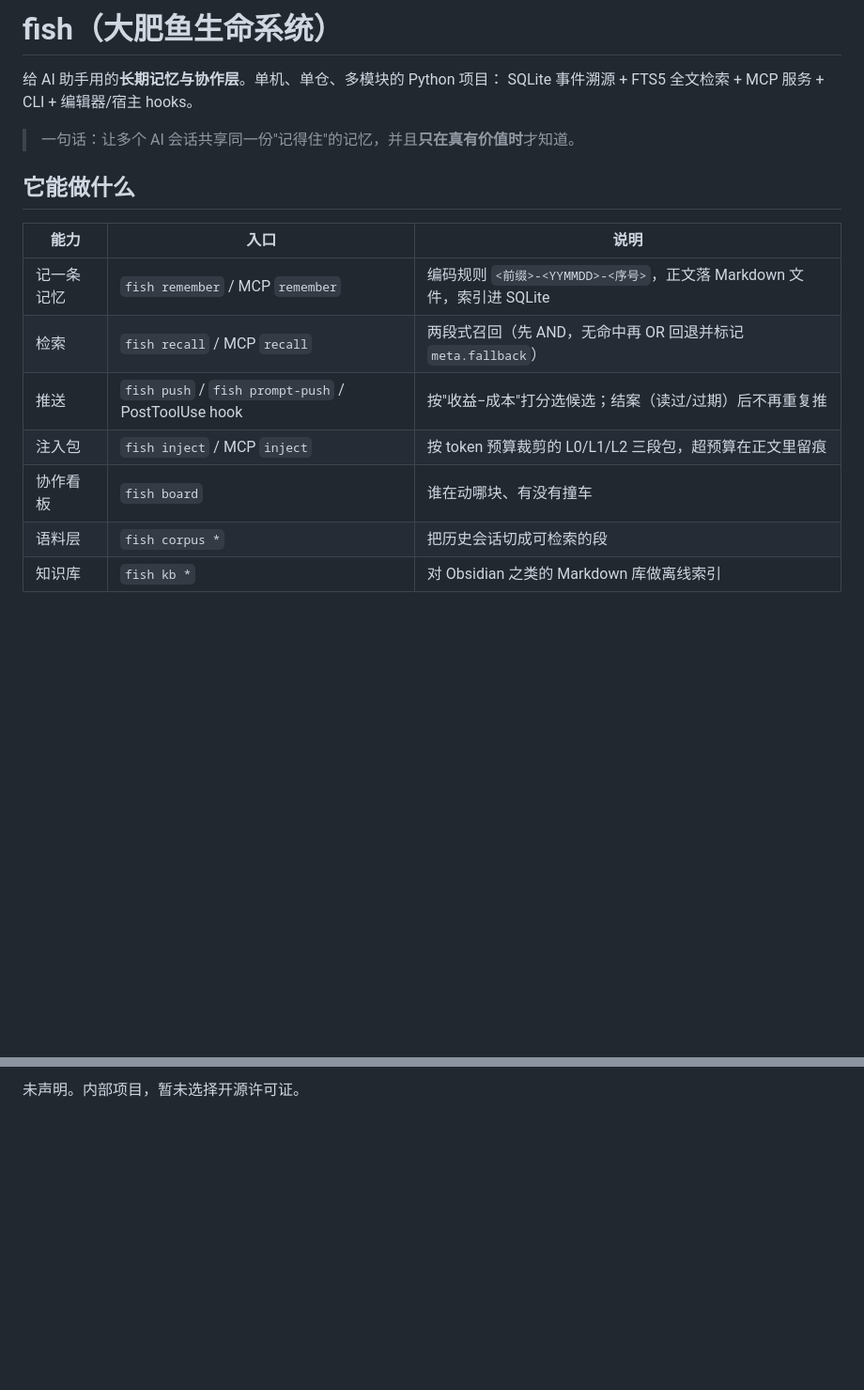
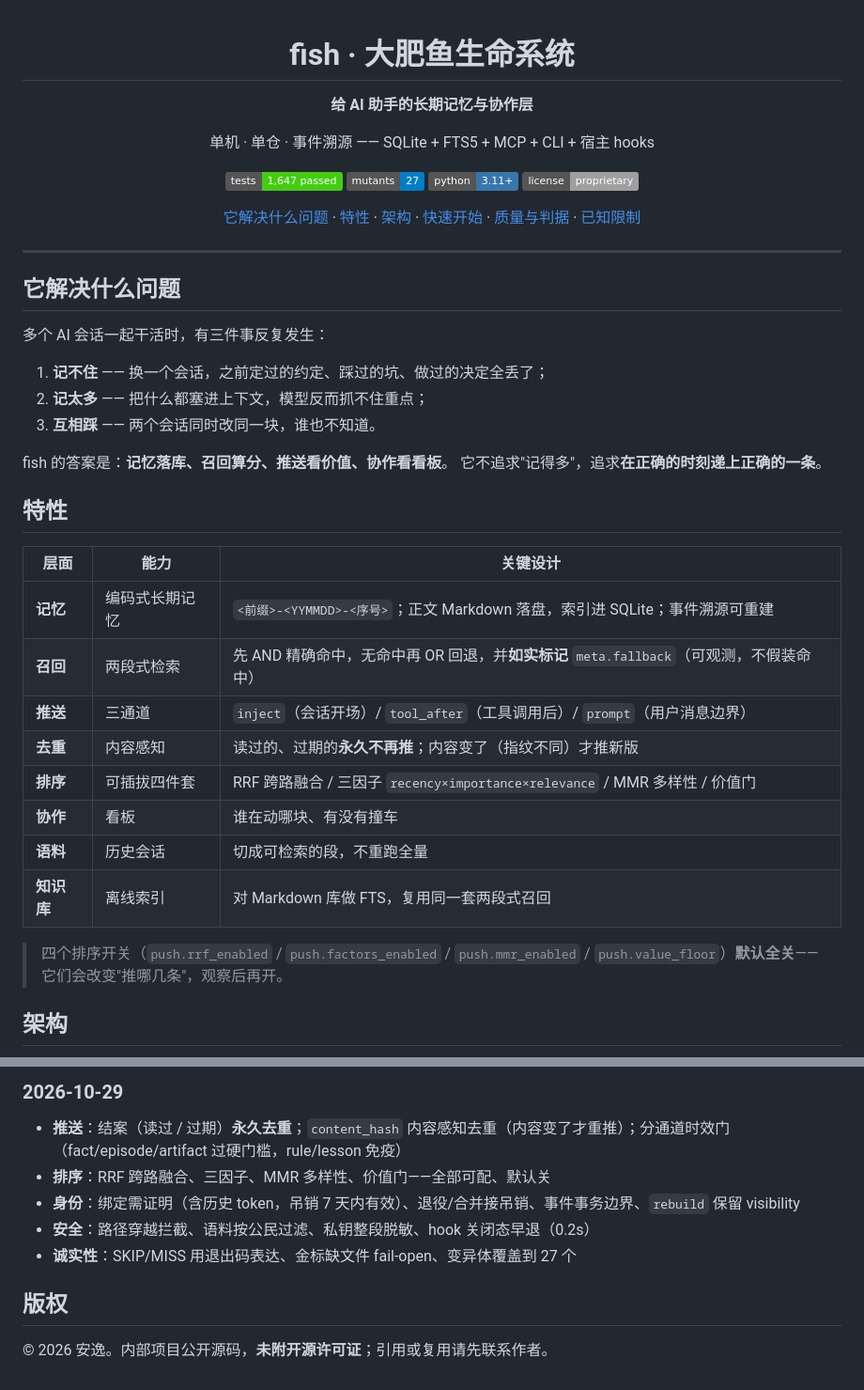
Before and after one commit to kinganyi/fish, a Markdown page: README.md, 2 parts joined by grey strips. Shown at 94% size. Rendered like a GitHub page; badges without logos; blank space fills up the shorter version.

```diff
--- a/README.md
+++ b/README.md
@@ -1,18 +1,48 @@
-# fish（大肥鱼生命系统）
+<div align="center">
 
-给 AI 助手用的**长期记忆与协作层**。单机、单仓、多模块的 Python 项目：
-SQLite 事件溯源 + FTS5 全文检索 + MCP 服务 + CLI + 编辑器/宿主 hooks。
+# fish · 大肥鱼生命系统
 
-> 一句话：让多个 AI 会话共享同一份"记得住"的记忆，并且**只在真有价值时**才知道。
+**给 AI 助手的长期记忆与协作层**
 
-## 它能做什么
+单机 · 单仓 · 事件溯源 —— SQLite + FTS5 + MCP + CLI + 宿主 hooks
 
-| 能力 | 入口 | 说明 |
+![tests](https://img.shields.io/badge/tests-1%2C647%20passed-brightgreen)
+![mutants](https://img.shields.io/badge/mutants-27-blue)
+![python](https://img.shields.io/badge/python-3.11%2B-3776ab)
+![license](https://img.shields.io/badge/license-proprietary-lightgrey)
+
+[它解决什么问题](#它解决什么问题) · [特性](#特性) · [架构](#架构) · [快速开始](#快速开始) · [质量与判据](#质量与判据) · [已知限制](#已知限制)
+
+</div>
+
+---
+
+## 它解决什么问题
+
+多个 AI 会话一起干活时，有三件事反复发生：
+
+1. **记不住** —— 换一个会话，之前定过的约定、踩过的坑、做过的决定全丢了；
+2. **记太多** —— 把什么都塞进上下文，模型反而抓不住重点；
+3. **互相踩** —— 两个会话同时改同一块，谁也不知道。
+
+fish 的答案是：**记忆落库、召回算分、推送看价值、协作看看板**。
+它不追求"记得多"，追求**在正确的时刻递上正确的一条**。
+
+## 特性
+
+| 层面 | 能力 | 关键设计 |
 |---|---|---|
-| 记一条记忆 | `fish remember` / MCP `remember` | 编码规则 `<前缀>-<YYMMDD>-<序号>`，正文落 Markdown 文件，索引进 SQLite |
-| 检索 | `fish recall` / MCP `recall` | 两段式召回（先 AND，无命中再 OR 回退并标记 `meta.fallback`） |
-| 推送 | `fish push` / `fish prompt-push` / PostToolUse hook | 按"收益−成本"打分选候选；结案（读过/过期）后不再重复推 |
-| 注入包 | `fish inject` / MCP `inject` | 按 token 预算裁剪的 L0/L1/L2 三段包，超预算在正文里留痕 |
-| 协作看板 | `fish board` | 谁在动哪块、有没有撞车 |
-| 语料层 | `fish corpus *` | 把历史会话切成可检索的段 |
-| 知识库 | `fish kb *` | 对 Obsidian 之类的 Markdown 库做离线索引 |
+| **记忆** | 编码式长期记忆 | `<前缀>-<YYMMDD>-<序号>`；正文 Markdown 落盘，索引进 SQLite；事件溯源可重建 |
+| **召回** | 两段式检索 | 先 AND 精确命中，无命中再 OR 回退，并**如实标记** `meta.fallback`（可观测，不假装命中） |
+| **推送** | 三通道 | `inject`（会话开场）/ `tool_after`（工具调用后）/ `prompt`（用户消息边界） |
+| **去重** | 内容感知 | 读过的、过期的**永久不再推**；内容变了（指纹不同）才推新版 |
+| **排序** | 可插拔四件套 | RRF 跨路融合 / 三因子 `recency×importance×relevance` / MMR 多样性 / 价值门 |
+| **协作** | 看板 | 谁在动哪块、有没有撞车 |
+| **语料** | 历史会话 | 切成可检索的段，不重跑全量 |
+| **知识库** | 离线索引 | 对 Markdown 库做 FTS，复用同一套两段式召回 |
+
+> 四个排序开关（`push.rrf_enabled` / `push.factors_enabled` / `push.mmr_enabled` /
+> `push.value_floor`）**默认全关**——它们会改变"推哪几条"，观察后再开。
+
+## 架构
+
@@ -96,2 +137,12 @@ docs/               设计/评审/对账文档（历史记录，含早期本机
 
-未声明。内部项目，暂未选择开源许可证。
+### 2026-10-29
+
+- **推送**：结案（读过 / 过期）**永久去重**；`content_hash` 内容感知去重（内容变了才重推）；分通道时效门（fact/episode/artifact 过硬门槛，rule/lesson 免疫）
+- **排序**：RRF 跨路融合、三因子、MMR 多样性、价值门——全部可配、默认关
+- **身份**：绑定需证明（含历史 token，吊销 7 天内有效）、退役/合并接吊销、事件事务边界、`rebuild` 保留 visibility
+- **安全**：路径穿越拦截、语料按公民过滤、私钥整段脱敏、hook 关闭态早退（0.2s）
+- **诚实性**：SKIP/MISS 用退出码表达、金标缺文件 fail-open、变异体覆盖到 27 个
+
+## 版权
+
+© 2026 安逸。内部项目公开源码，**未附开源许可证**；引用或复用请先联系作者。
```
Also changed, not shown: other parts of README.md (+56 -45 lines).
